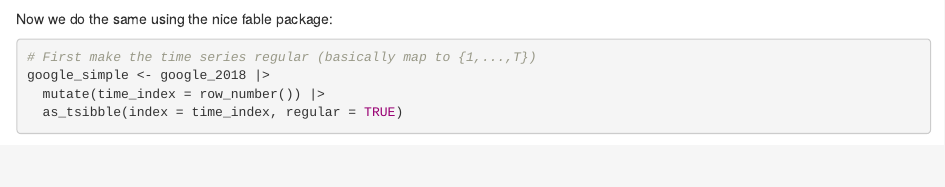
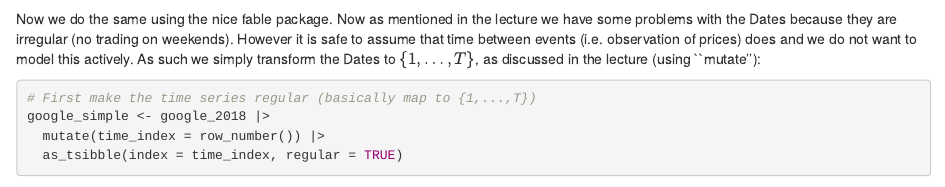
Before and after one commit to JeffNaef/Forecasting-, an R Markdown document (2_2_Problem_dependent_modelling_Example.Rmd): the page in a window 1100 px wide, from 5670 px down. Rendered offline with R 4.5, knitr and Pandoc, with nearby package versions; some code elsewhere in the file could not run offline; common packages that the code uses without loading them are loaded.

Commit message:
Problem_dependent_Modelling_update

````diff
--- a/2_2_Problem_dependent_modelling_Example.Rmd
+++ b/2_2_Problem_dependent_modelling_Example.Rmd
@@ -264,7 +264,7 @@ library(ggplot2)
 autoplot(ar1_forecast)
 ```
 
-Now we do the same using the nice fable package:
+Now we do the same using the nice fable package. Now as mentioned in the lecture we have some problems with the Dates because they are irregular (no trading on weekends). However it is safe to assume that time between events (i.e. observation of prices) does \textbf{not hold information} and we do not want to model this actively. As such we simply transform the Dates to $\{1,\ldots,T\}$, as discussed in the lecture (using ``mutate''):
 
 ```{r}
 # First make the time series regular (basically map to {1,...,T})
````
Also changed, not shown: 2_3_Scoring_Example.Rmd (+1 -1 lines).
